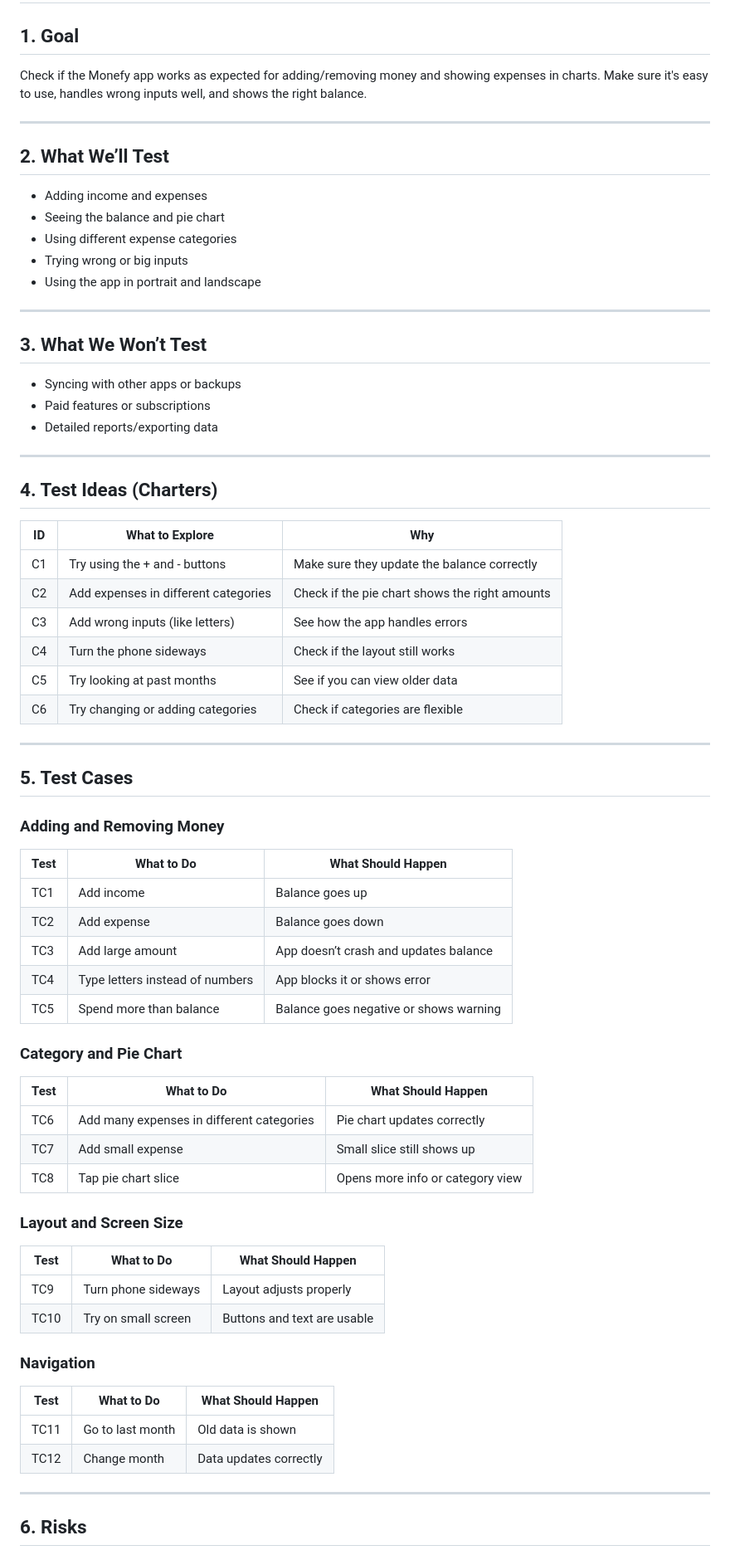
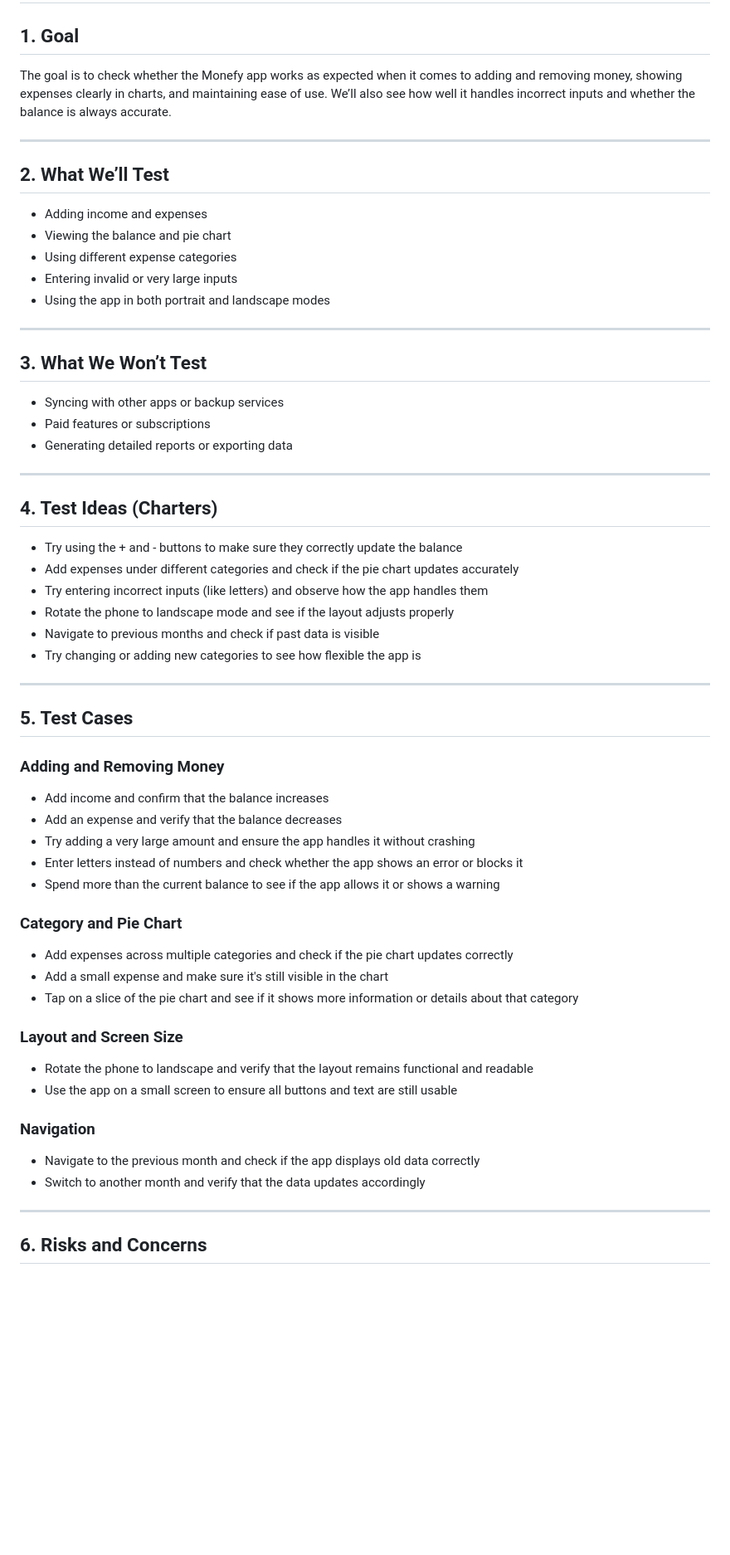
Before and after one commit to arjundevmk7153/petstore, a Markdown page: ExploratoryTest.md, the part around one of its changes. Shown at 83% size. GitHub-like rendering; blank space fills up the shorter version.

Commit message:
Added bug report and exploratory test

```diff
--- a/ExploratoryTest.md
+++ b/ExploratoryTest.md
@@ -2,76 +2,66 @@
 
 ## 1. Goal
 
-Check if the Monefy app works as expected for adding/removing money and showing expenses in charts. Make sure it's easy to use, handles wrong inputs well, and shows the right balance.
+The goal is to check whether the Monefy app works as expected when it comes to adding and removing money, showing expenses clearly in charts, and maintaining ease of use. We’ll also see how well it handles incorrect inputs and whether the balance is always accurate.
 
 ---
 
 ## 2. What We’ll Test
 
 - Adding income and expenses
-- Seeing the balance and pie chart
+- Viewing the balance and pie chart
 - Using different expense categories
-- Trying wrong or big inputs
-- Using the app in portrait and landscape
+- Entering invalid or very large inputs
+- Using the app in both portrait and landscape modes
 
 ---
 
 ## 3. What We Won’t Test
 
-- Syncing with other apps or backups
+- Syncing with other apps or backup services
 - Paid features or subscriptions
-- Detailed reports/exporting data
+- Generating detailed reports or exporting data
 
 ---
 
 ## 4. Test Ideas (Charters)
 
-| ID  | What to Explore                                 | Why                                         |
-|-----|--------------------------------------------------|----------------------------------------------|
-| C1  | Try using the + and - buttons                    | Make sure they update the balance correctly  |
-| C2  | Add expenses in different categories             | Check if the pie chart shows the right amounts |
-| C3  | Add wrong inputs (like letters)                  | See how the app handles errors               |
-| C4  | Turn the phone sideways                          | Check if the layout still works              |
-| C5  | Try looking at past months                       | See if you can view older data               |
-| C6  | Try changing or adding categories                | Check if categories are flexible             |
+- Try using the + and - buttons to make sure they correctly update the balance
+- Add expenses under different categories and check if the pie chart updates accurately
+- Try entering incorrect inputs (like letters) and observe how the app handles them
+- Rotate the phone to landscape mode and see if the layout adjusts properly
+- Navigate to previous months and check if past data is visible
+- Try changing or adding new categories to see how flexible the app is
 
 ---
 
 ## 5. Test Cases
 
-###  Adding and Removing Money
+### Adding and Removing Money
 
-| Test | What to Do                           | What Should Happen              |
-|------|--------------------------------------|----------------------------------|
-| TC1  | Add income                           | Balance goes up                  |
-| TC2  | Add expense                          | Balance goes down                |
-| TC3  | Add large amount                     | App doesn’t crash and updates balance |
-| TC4  | Type letters instead of numbers      | App blocks it or shows error     |
-| TC5  | Spend more than balance              | Balance goes negative or shows warning |
+- Add income and confirm that the balance increases
+- Add an expense and verify that the balance decreases
+- Try adding a very large amount and ensure the app handles it without crashing
+- Enter letters instead of numbers and check whether the app shows an error or blocks it
+- Spend more than the current balance to see if the app allows it or shows a warning
 
-###  Category and Pie Chart
+### Category and Pie Chart
 
-| Test | What to Do                                   | What Should Happen                   |
-|------|----------------------------------------------|---------------------------------------|
-| TC6  | Add many expenses in different categories     | Pie chart updates correctly           |
-| TC7  | Add small expense                             | Small slice still shows up            |
-| TC8  | Tap pie chart slice                           | Opens more info or category view      |
+- Add expenses across multiple categories and check if the pie chart updates correctly
+- Add a small expense and make sure it's still visible in the chart
+- Tap on a slice of the pie chart and see if it shows more information or details about that category
 
-###  Layout and Screen Size
+### Layout and Screen Size
 
-| Test | What to Do                      | What Should Happen           |
-|------|---------------------------------|-------------------------------|
-| TC9  | Turn phone sideways             | Layout adjusts properly       |
-| TC10 | Try on small screen             | Buttons and text are usable   |
+- Rotate the phone to landscape and verify that the layout remains functional and readable
+- Use the app on a small screen to ensure all buttons and text are still usable
 
-###  Navigation
+### Navigation
 
-| Test  | What to Do                      | What Should Happen           |
-|-------|---------------------------------|-------------------------------|
-| TC11  | Go to last month                | Old data is shown             |
-| TC12  | Change month                    | Data updates correctly        |
+- Navigate to the previous month and check if the app displays old data correctly
+- Switch to another month and verify that the data updates accordingly
 
 ---
 
-## 6. Risks
+## 6. Risks and Concerns
 
```
Also changed, not shown: other parts of ExploratoryTest.md (+11 -13 lines), BugReport.md (added, +66 -0 lines).
